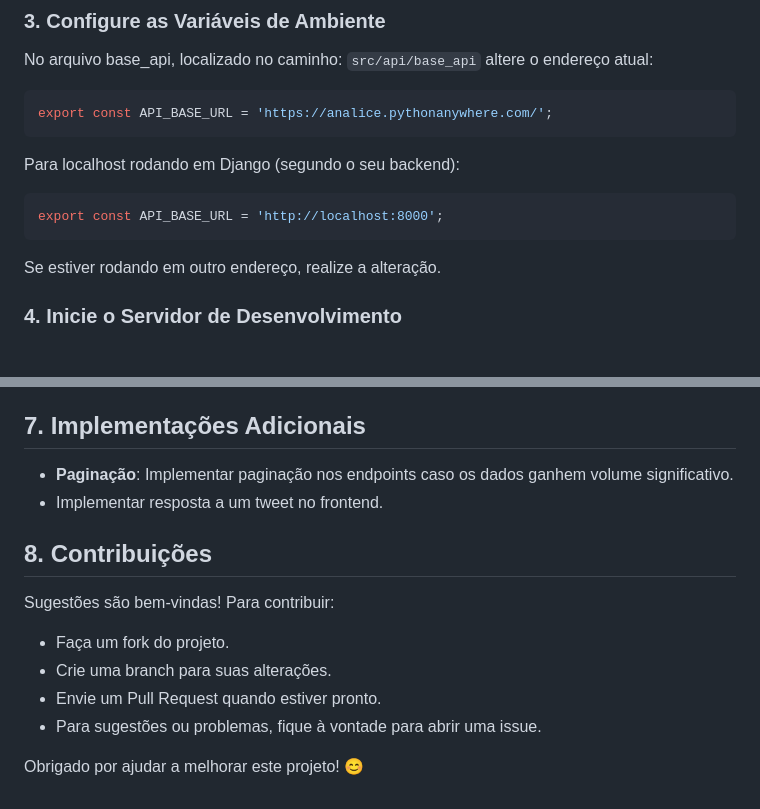
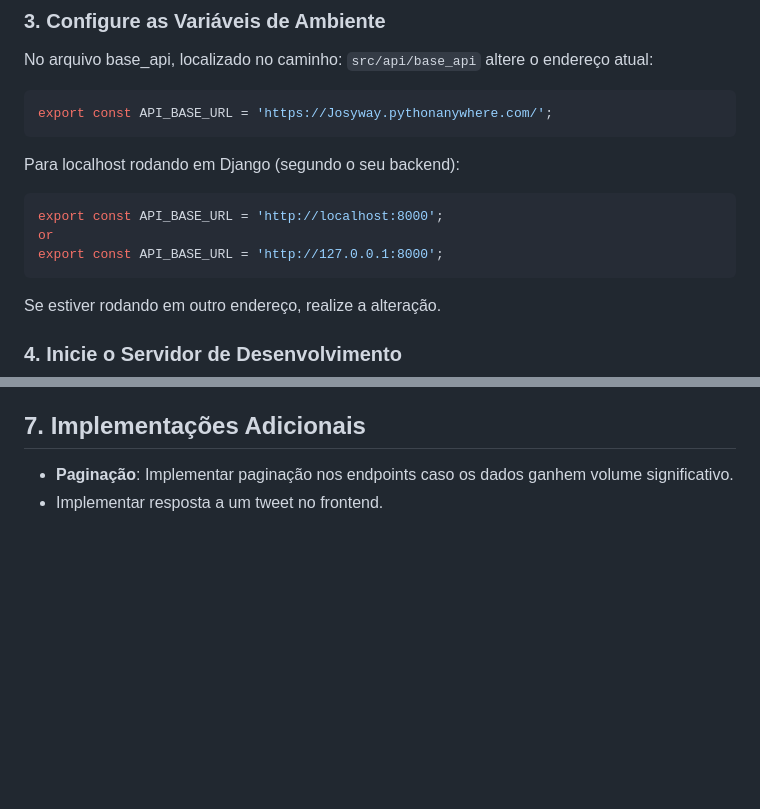
Before and after one commit to Josyway/twitter-clone, a Markdown page: README.md, 2 parts joined by grey strips. Rendered like a GitHub page; blank space fills up the shorter version.

````diff
--- a/README.md
+++ b/README.md
@@ -251,13 +251,15 @@ npm install
 No arquivo base_api, localizado no caminho: `src/api/base_api` altere o endereço atual:
 
 ```py
-export const API_BASE_URL = 'https://analice.pythonanywhere.com/';
+export const API_BASE_URL = 'https://Josyway.pythonanywhere.com/';
 ```
 
 Para localhost rodando em Django (segundo o seu backend):
 
 ```py
 export const API_BASE_URL = 'http://localhost:8000';
+or
+export const API_BASE_URL = 'http://127.0.0.1:8000';
 ```
 
 Se estiver rodando em outro endereço, realize a alteração.
@@ -275,14 +277,3 @@ Agora, com o frontend e backend rodando localmente, você deve ser capaz de test
 
 - **Paginação**: Implementar paginação nos endpoints caso os dados ganhem volume significativo.
 - Implementar resposta a um tweet no frontend.
-
-## 8. Contribuições
-
-Sugestões são bem-vindas! Para contribuir:
-
-- Faça um fork do projeto.
-- Crie uma branch para suas alterações.
-- Envie um Pull Request quando estiver pronto.
-- Para sugestões ou problemas, fique à vontade para abrir uma issue.
-
-Obrigado por ajudar a melhorar este projeto! 😊
````
